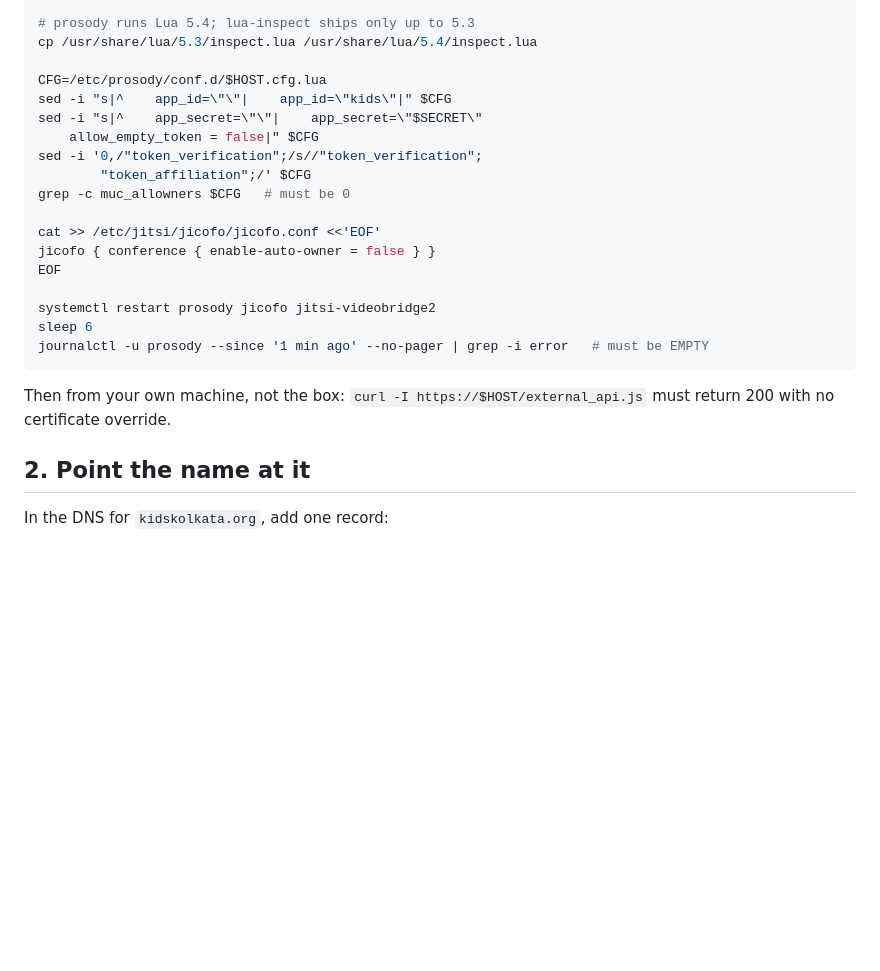
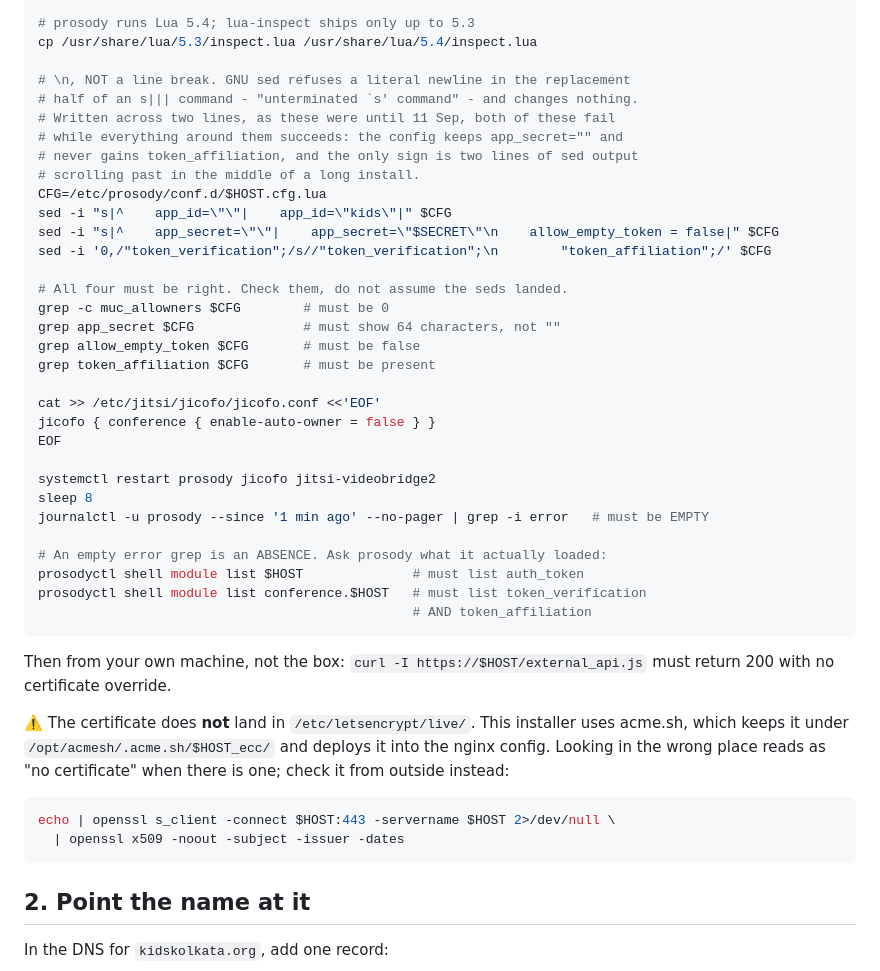
Before and after one commit to marsiqsystem/KIDS, a Markdown page: docs/live-class-server.md, the part around the change. Rendered like a GitHub page; blank space fills up the shorter version.

Commit message:
Two seds in the install block never ran, and nothing said so
The one-paste block wrote app_secret and token_affiliation with the newline
spelled out as a line break. GNU sed will not take a literal newline in the
replacement half of an s||| command - it reports "unterminated `s' command" and
changes nothing - so on a fresh box both silently did nothing while every
command around them succeeded. The config kept app_secret="" and never gained
token_affiliation, and the only sign was two lines scrolling past in the middle
of a ten-minute install.

That is the whole gate: with no secret and no affiliation module, a room takes
anyone and hands every student mute, kick and end-meeting. Found on the real
server today by reading the config back instead of trusting the paste.

Also: an empty error grep is an absence, and this project has already paid for
treating one as proof. Added `prosodyctl shell module list` on both hosts, which
answers positively - auth_token on the main host, token_verification and
token_affiliation on the muc host - and that is the exact thing that failed
silently on 11 Sep with the Lua 5.4 problem.

And the certificate is not in /etc/letsencrypt/live/. This installer uses
acme.sh and keeps it elsewhere, so looking there reads as "no certificate" when
one was issued a minute earlier. Check it from outside with openssl instead.

Co-Authored-By: Claude Opus 5 <noreply@anthropic.com>
Claude-Session: https://claude.ai/code/session_016Khp42zcvz3KEPnUgGGsfs

````diff
--- a/docs/live-class-server.md
+++ b/docs/live-class-server.md
@@ -344,25 +344,49 @@ systemctl reload nginx
 # prosody runs Lua 5.4; lua-inspect ships only up to 5.3
 cp /usr/share/lua/5.3/inspect.lua /usr/share/lua/5.4/inspect.lua
 
+# \n, NOT a line break. GNU sed refuses a literal newline in the replacement
+# half of an s||| command - "unterminated `s' command" - and changes nothing.
+# Written across two lines, as these were until 11 Sep, both of these fail
+# while everything around them succeeds: the config keeps app_secret="" and
+# never gains token_affiliation, and the only sign is two lines of sed output
+# scrolling past in the middle of a long install.
 CFG=/etc/prosody/conf.d/$HOST.cfg.lua
 sed -i "s|^    app_id=\"\"|    app_id=\"kids\"|" $CFG
-sed -i "s|^    app_secret=\"\"|    app_secret=\"$SECRET\"
-    allow_empty_token = false|" $CFG
-sed -i '0,/"token_verification";/s//"token_verification";
-        "token_affiliation";/' $CFG
-grep -c muc_allowners $CFG   # must be 0
+sed -i "s|^    app_secret=\"\"|    app_secret=\"$SECRET\"\n    allow_empty_token = false|" $CFG
+sed -i '0,/"token_verification";/s//"token_verification";\n        "token_affiliation";/' $CFG
+
+# All four must be right. Check them, do not assume the seds landed.
+grep -c muc_allowners $CFG        # must be 0
+grep app_secret $CFG              # must show 64 characters, not ""
+grep allow_empty_token $CFG       # must be false
+grep token_affiliation $CFG       # must be present
 
 cat >> /etc/jitsi/jicofo/jicofo.conf <<'EOF'
 jicofo { conference { enable-auto-owner = false } }
 EOF
 
 systemctl restart prosody jicofo jitsi-videobridge2
-sleep 6
+sleep 8
 journalctl -u prosody --since '1 min ago' --no-pager | grep -i error   # must be EMPTY
+
+# An empty error grep is an ABSENCE. Ask prosody what it actually loaded:
+prosodyctl shell module list $HOST              # must list auth_token
+prosodyctl shell module list conference.$HOST   # must list token_verification
+                                                # AND token_affiliation
 ```
 
 Then from your own machine, not the box: `curl -I https://$HOST/external_api.js`
 must return 200 with no certificate override.
+
+⚠️ The certificate does **not** land in `/etc/letsencrypt/live/`. This installer
+uses acme.sh, which keeps it under `/opt/acmesh/.acme.sh/$HOST_ecc/` and deploys
+it into the nginx config. Looking in the wrong place reads as "no certificate"
+when there is one; check it from outside instead:
+
+```bash
+echo | openssl s_client -connect $HOST:443 -servername $HOST 2>/dev/null \
+  | openssl x509 -noout -subject -issuer -dates
+```
 
 ## 2. Point the name at it
 
````
